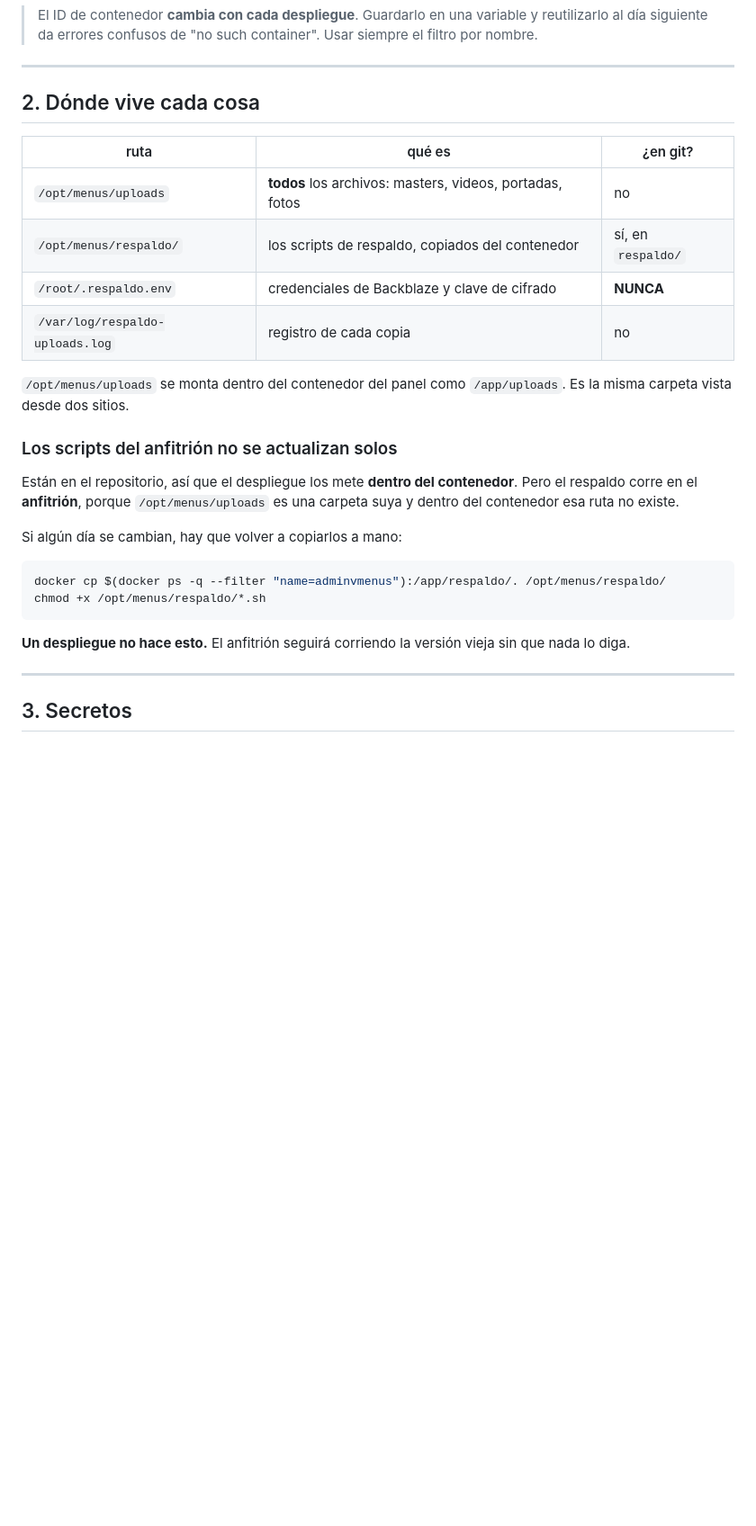
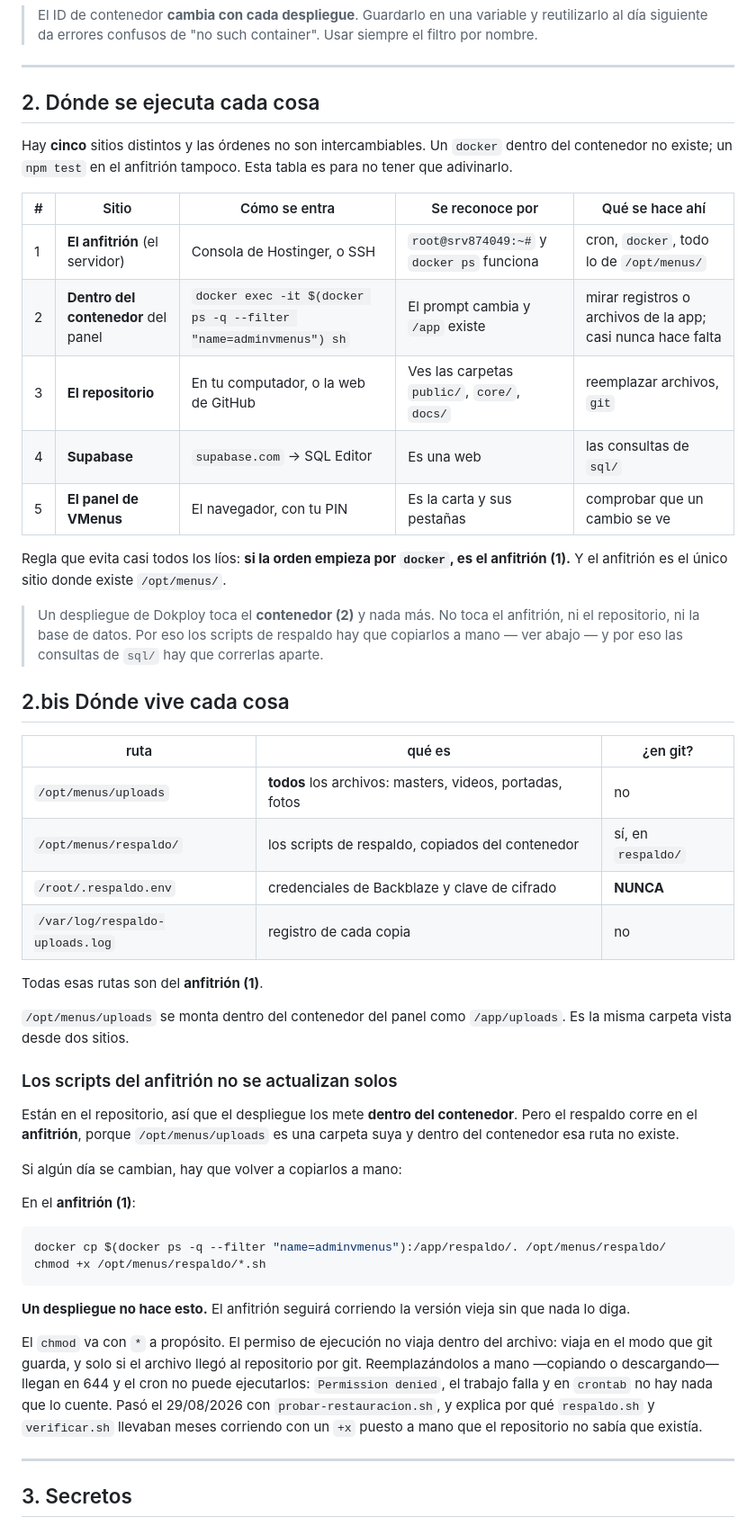
Before and after one commit to jotarodriguezv/adminmenus_restaurantes, a Markdown page: docs/servidor.md, the part around one of its changes. Shown at 90% size. Drawn GitHub-style; blank space fills up the shorter version.

Commit message:
Clarify where commands execute and permission issues
Added section explaining execution locations and permissions.

````diff
--- a/docs/servidor.md
+++ b/docs/servidor.md
@@ -37,7 +37,29 @@ docker ps -q --filter "name=adminvmenus"
 
 ---
 
-## 2. Dónde vive cada cosa
+## 2. Dónde se ejecuta cada cosa
+
+Hay **cinco** sitios distintos y las órdenes no son intercambiables. Un `docker`
+dentro del contenedor no existe; un `npm test` en el anfitrión tampoco. Esta
+tabla es para no tener que adivinarlo.
+
+| # | Sitio | Cómo se entra | Se reconoce por | Qué se hace ahí |
+|---|---|---|---|---|
+| 1 | **El anfitrión** (el servidor) | Consola de Hostinger, o SSH | `root@srv874049:~#` y `docker ps` funciona | cron, `docker`, todo lo de `/opt/menus/` |
+| 2 | **Dentro del contenedor** del panel | `docker exec -it $(docker ps -q --filter "name=adminvmenus") sh` | El prompt cambia y `/app` existe | mirar registros o archivos de la app; casi nunca hace falta |
+| 3 | **El repositorio** | En tu computador, o la web de GitHub | Ves las carpetas `public/`, `core/`, `docs/` | reemplazar archivos, `git` |
+| 4 | **Supabase** | `supabase.com` → SQL Editor | Es una web | las consultas de `sql/` |
+| 5 | **El panel de VMenus** | El navegador, con tu PIN | Es la carta y sus pestañas | comprobar que un cambio se ve |
+
+Regla que evita casi todos los líos: **si la orden empieza por `docker`, es el
+anfitrión (1).** Y el anfitrión es el único sitio donde existe `/opt/menus/`.
+
+> Un despliegue de Dokploy toca el **contenedor (2)** y nada más. No toca el
+> anfitrión, ni el repositorio, ni la base de datos. Por eso los scripts de
+> respaldo hay que copiarlos a mano — ver abajo — y por eso las consultas de
+> `sql/` hay que correrlas aparte.
+
+## 2.bis Dónde vive cada cosa
 
 | ruta | qué es | ¿en git? |
 |---|---|---|
@@ -45,6 +67,8 @@ docker ps -q --filter "name=adminvmenus"
 | `/opt/menus/respaldo/` | los scripts de respaldo, copiados del contenedor | sí, en `respaldo/` |
 | `/root/.respaldo.env` | credenciales de Backblaze y clave de cifrado | **NUNCA** |
 | `/var/log/respaldo-uploads.log` | registro de cada copia | no |
+
+Todas esas rutas son del **anfitrión (1)**.
 
 `/opt/menus/uploads` se monta dentro del contenedor del panel como
 `/app/uploads`. Es la misma carpeta vista desde dos sitios.
@@ -58,6 +82,8 @@ existe.
 
 Si algún día se cambian, hay que volver a copiarlos a mano:
 
+En el **anfitrión (1)**:
+
 ```bash
 docker cp $(docker ps -q --filter "name=adminvmenus"):/app/respaldo/. /opt/menus/respaldo/
 chmod +x /opt/menus/respaldo/*.sh
@@ -65,6 +91,15 @@ chmod +x /opt/menus/respaldo/*.sh
 
 **Un despliegue no hace esto.** El anfitrión seguirá corriendo la versión vieja
 sin que nada lo diga.
+
+El `chmod` va con `*` a propósito. El permiso de ejecución no viaja dentro del
+archivo: viaja en el modo que git guarda, y solo si el archivo llegó al
+repositorio por git. Reemplazándolos a mano —copiando o descargando— llegan en
+644 y el cron no puede ejecutarlos: `Permission denied`, el trabajo falla y en
+`crontab` no hay nada que lo cuente. Pasó el 29/08/2026 con
+`probar-restauracion.sh`, y explica por qué `respaldo.sh` y `verificar.sh`
+llevaban meses corriendo con un `+x` puesto a mano que el repositorio no sabía
+que existía.
 
 ---
 
````
Also changed, not shown: other parts of docs/servidor.md (+18 -0 lines).
